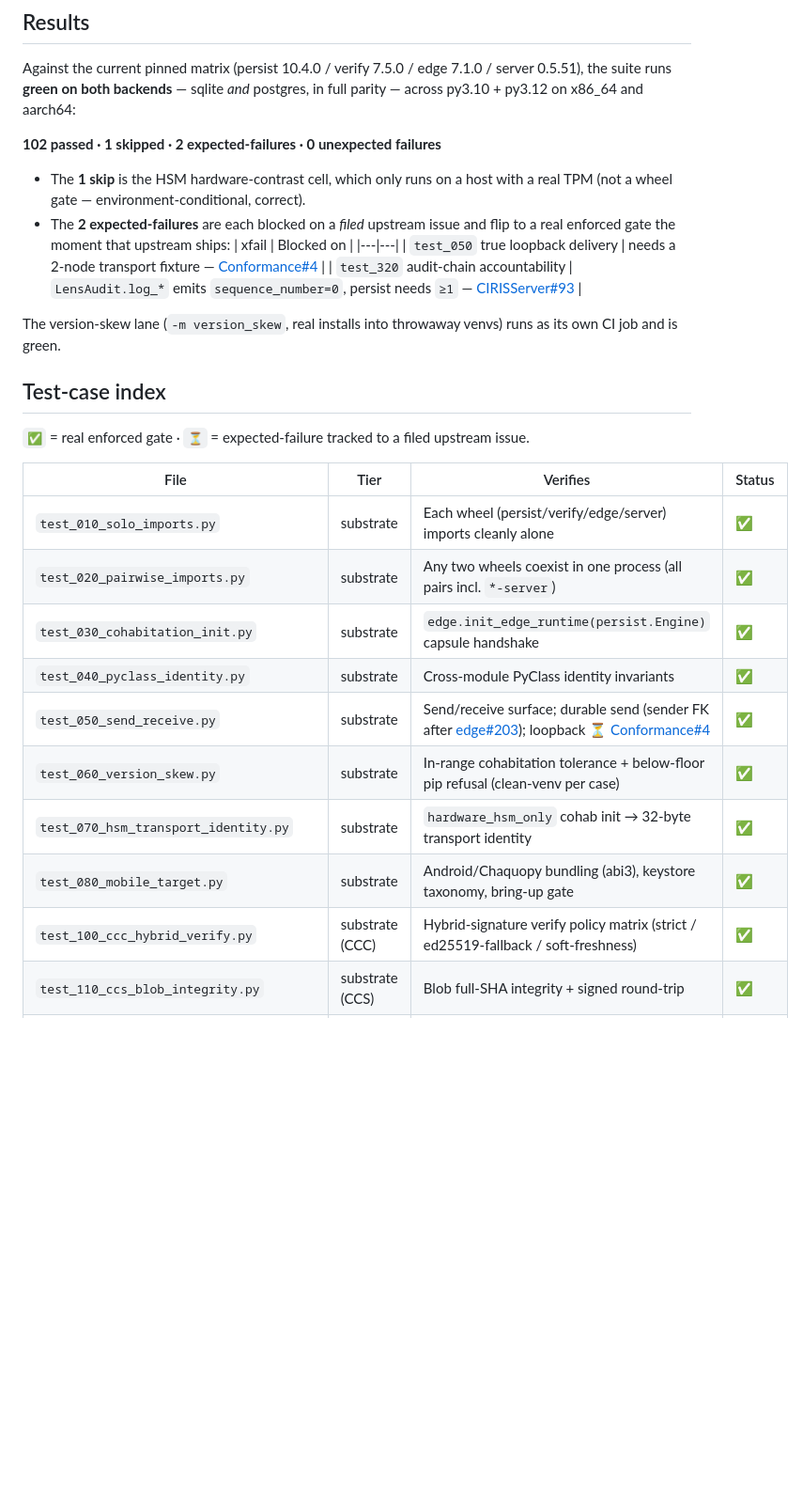
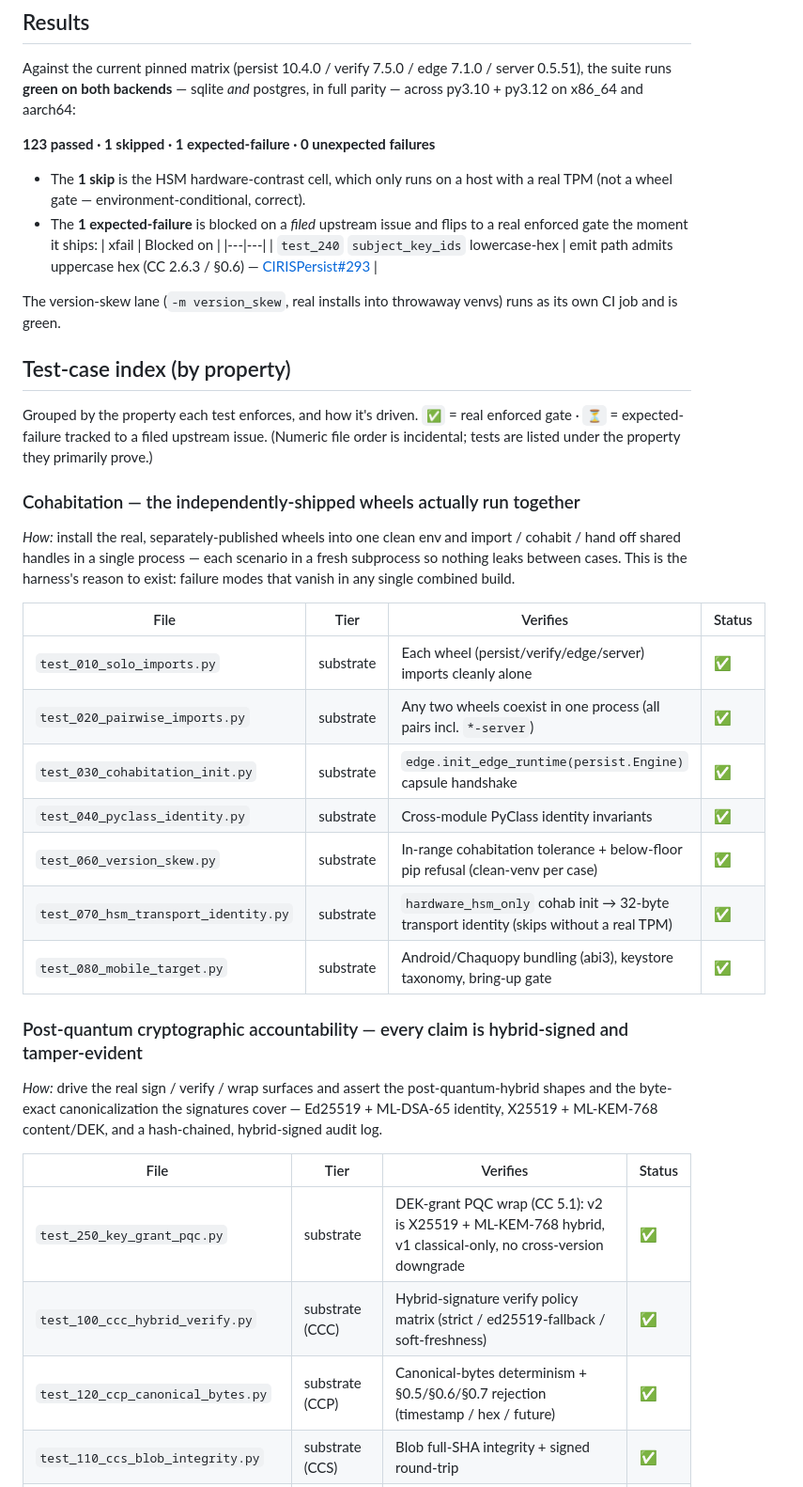
Before and after one commit to CIRISAI/CIRISConformance, a Markdown page: README.md, the part around one of its changes. Shown at 94% size. Rendered like a GitHub page; blank space fills up the shorter version.

```diff
--- a/README.md
+++ b/README.md
@@ -179,20 +192,23 @@ Each test file is self-contained — no shared imports between test files — so
 
 Against the current pinned matrix (persist 10.4.0 / verify 7.5.0 / edge 7.1.0 / server 0.5.51), the suite runs **green on both backends** — sqlite *and* postgres, in full parity — across py3.10 + py3.12 on x86_64 and aarch64:
 
-**102 passed · 1 skipped · 2 expected-failures · 0 unexpected failures**
+**123 passed · 1 skipped · 1 expected-failure · 0 unexpected failures**
 
 - The **1 skip** is the HSM hardware-contrast cell, which only runs on a host with a real TPM (not a wheel gate — environment-conditional, correct).
-- The **2 expected-failures** are each blocked on a *filed* upstream issue and flip to a real enforced gate the moment that upstream ships:
+- The **1 expected-failure** is blocked on a *filed* upstream issue and flips to a real enforced gate the moment it ships:
   | xfail | Blocked on |
   |---|---|
-  | `test_050` true loopback delivery | needs a 2-node transport fixture — [Conformance#4](https://github.com/CIRISAI/CIRISConformance/issues/4) |
-  | `test_320` audit-chain accountability | `LensAudit.log_*` emits `sequence_number=0`, persist needs `≥1` — [CIRISServer#93](https://github.com/CIRISAI/CIRISServer/issues/93) |
+  | `test_240` `subject_key_ids` lowercase-hex | emit path admits uppercase hex (CC 2.6.3 / §0.6) — [CIRISPersist#293](https://github.com/CIRISAI/CIRISPersist/issues/293) |
 
 The version-skew lane (`-m version_skew`, real installs into throwaway venvs) runs as its own CI job and is green.
 
-## Test-case index
+## Test-case index (by property)
 
-`✅` = real enforced gate · `⏳` = expected-failure tracked to a filed upstream issue.
+Grouped by the property each test enforces, and how it's driven. `✅` = real enforced gate · `⏳` = expected-failure tracked to a filed upstream issue. (Numeric file order is incidental; tests are listed under the property they primarily prove.)
+
+### Cohabitation — the independently-shipped wheels actually run together
+
+*How:* install the real, separately-published wheels into one clean env and import / cohabit / hand off shared handles in a single process — each scenario in a fresh subprocess so nothing leaks between cases. This is the harness's reason to exist: failure modes that vanish in any single combined build.
 
 | File | Tier | Verifies | Status |
 |---|---|---|---|
@@ -200,9 +216,17 @@ The version-skew lane (`-m version_skew`, real installs into throwaway venvs) ru
 | `test_020_pairwise_imports.py` | substrate | Any two wheels coexist in one process (all pairs incl. `*-server`) | ✅ |
 | `test_030_cohabitation_init.py` | substrate | `edge.init_edge_runtime(persist.Engine)` capsule handshake | ✅ |
 | `test_040_pyclass_identity.py` | substrate | Cross-module PyClass identity invariants | ✅ |
-| `test_050_send_receive.py` | substrate | Send/receive surface; durable send (sender FK after [edge#203](https://github.com/CIRISAI/CIRISEdge/issues/203)); loopback ⏳ [Conformance#4](https://github.com/CIRISAI/CIRISConformance/issues/4) | ✅ |
 | `test_060_version_skew.py` | substrate | In-range cohabitation tolerance + below-floor pip refusal (clean-venv per case) | ✅ |
-| `test_070_hsm_transport_identity.py` | substrate | `hardware_hsm_only` cohab init → 32-byte transport identity | ✅ |
+| `test_070_hsm_transport_identity.py` | substrate | `hardware_hsm_only` cohab init → 32-byte transport identity (skips without a real TPM) | ✅ |
 | `test_080_mobile_target.py` | substrate | Android/Chaquopy bundling (abi3), keystore taxonomy, bring-up gate | ✅ |
+
+### Post-quantum cryptographic accountability — every claim is hybrid-signed and tamper-evident
+
+*How:* drive the real sign / verify / wrap surfaces and assert the post-quantum-hybrid shapes and the byte-exact canonicalization the signatures cover — Ed25519 + ML-DSA-65 identity, X25519 + ML-KEM-768 content/DEK, and a hash-chained, hybrid-signed audit log.
+
+| File | Tier | Verifies | Status |
+|---|---|---|---|
+| `test_250_key_grant_pqc.py` | substrate | DEK-grant PQC wrap (CC 5.1): v2 is X25519 + ML-KEM-768 hybrid, v1 classical-only, no cross-version downgrade | ✅ |
 | `test_100_ccc_hybrid_verify.py` | substrate (CCC) | Hybrid-signature verify policy matrix (strict / ed25519-fallback / soft-freshness) | ✅ |
+| `test_120_ccp_canonical_bytes.py` | substrate (CCP) | Canonical-bytes determinism + §0.5/§0.6/§0.7 rejection (timestamp / hex / future) | ✅ |
 | `test_110_ccs_blob_integrity.py` | substrate (CCS) | Blob full-SHA integrity + signed round-trip | ✅ |
```
Also changed, not shown: other parts of README.md (+52 -14 lines).
